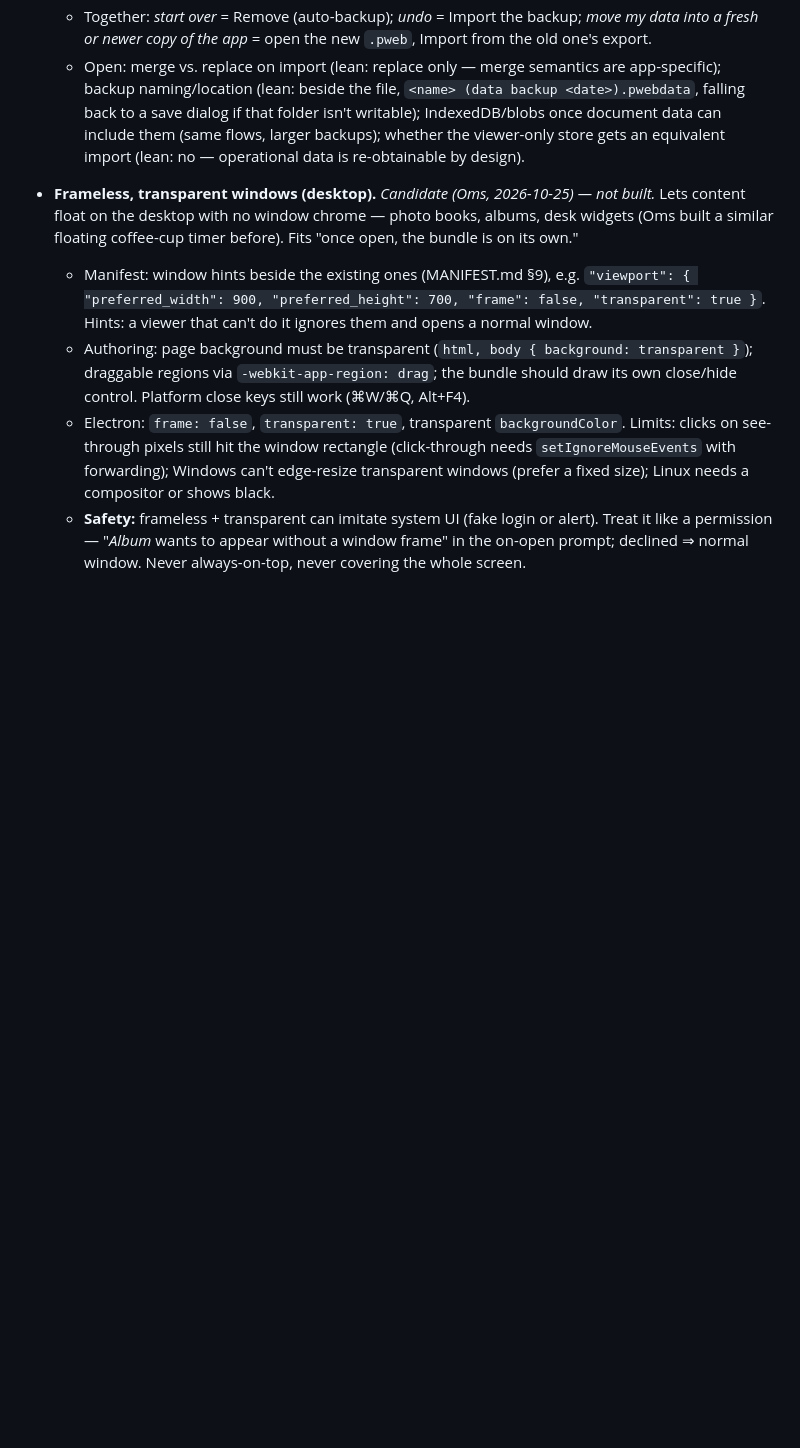
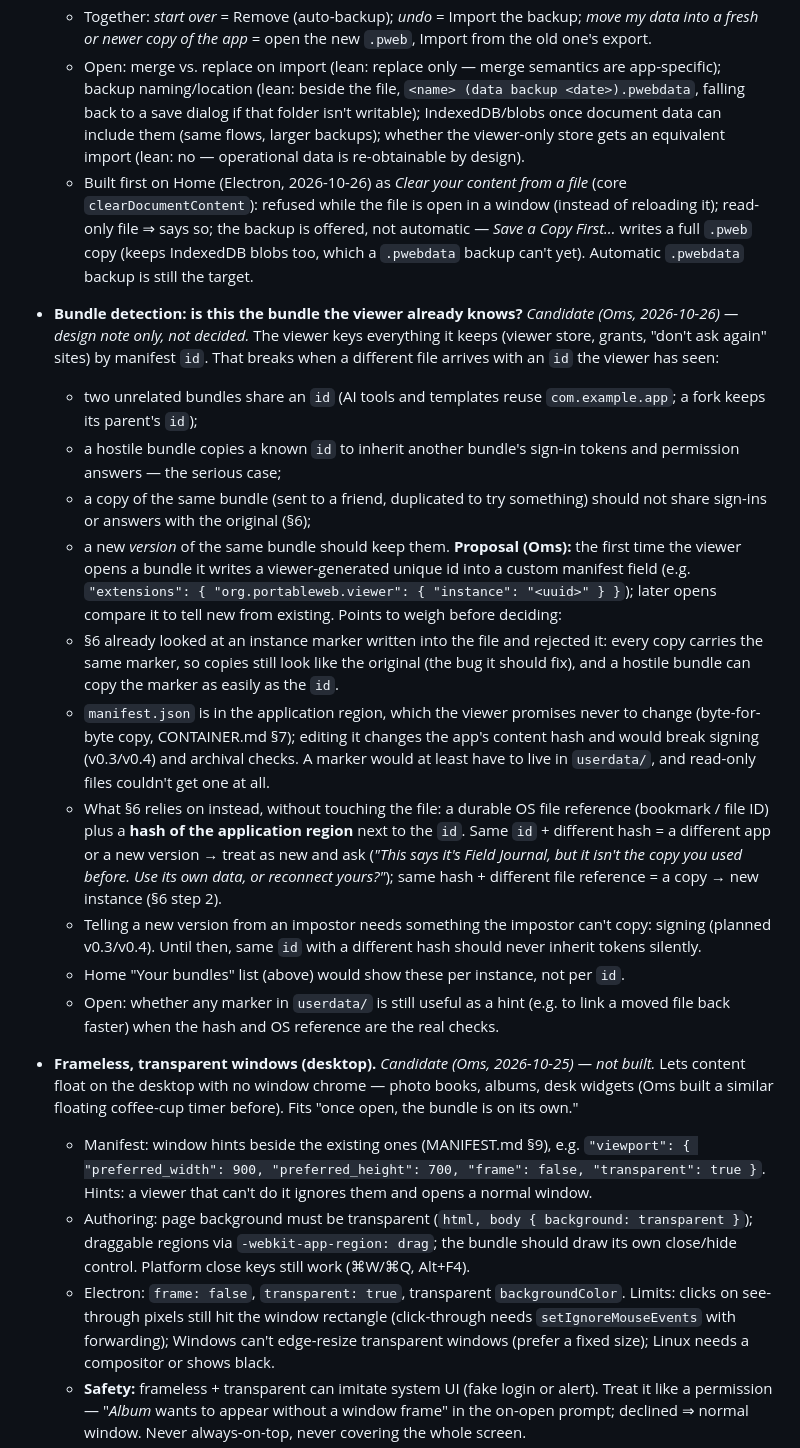
Before and after one commit to portableweb/spec, a Markdown page: DESIGN-NOTES.md, the part around one of its changes. GitHub-like rendering; blank space fills up the shorter version.

Commit message:
some design notes viewer bundle id etc

```diff
--- a/DESIGN-NOTES.md
+++ b/DESIGN-NOTES.md
@@ -654,6 +677,55 @@ turns the web viewer from a demo into a conforming viewer.
     data can include them (same flows, larger backups); whether the
     viewer-only store gets an equivalent import (lean: no — operational
     data is re-obtainable by design).
+  - Built first on Home (Electron, 2026-10-26) as *Clear your content
+    from a file* (core `clearDocumentContent`): refused while the file is
+    open in a window (instead of reloading it); read-only file ⇒ says so;
+    the backup is offered, not automatic — *Save a Copy First…* writes a
+    full `.pweb` copy (keeps IndexedDB blobs too, which a `.pwebdata`
+    backup can't yet). Automatic `.pwebdata` backup is still the target.
+
+- **Bundle detection: is this the bundle the viewer already knows?**
+  *Candidate (Oms, 2026-10-26) — design note only, not decided.* The
+  viewer keys everything it keeps (viewer store, grants, "don't ask again"
+  sites) by manifest `id`. That breaks when a different file arrives with
+  an `id` the viewer has seen:
+  - two unrelated bundles share an `id` (AI tools and templates reuse
+    `com.example.app`; a fork keeps its parent's `id`);
+  - a hostile bundle copies a known `id` to inherit another bundle's
+    sign-in tokens and permission answers — the serious case;
+  - a copy of the same bundle (sent to a friend, duplicated to try
+    something) should not share sign-ins or answers with the original
+    (§6);
+  - a new *version* of the same bundle should keep them.
+  **Proposal (Oms):** the first time the viewer opens a bundle it writes
+  a viewer-generated unique id into a custom manifest field (e.g.
+  `"extensions": { "org.portableweb.viewer": { "instance": "<uuid>" } }`);
+  later opens compare it to tell new from existing.
+  Points to weigh before deciding:
+  - §6 already looked at an instance marker written into the file and
+    rejected it: every copy carries the same marker, so copies still look
+    like the original (the bug it should fix), and a hostile bundle can
+    copy the marker as easily as the `id`.
+  - `manifest.json` is in the application region, which the viewer
+    promises never to change (byte-for-byte copy, CONTAINER.md §7);
+    editing it changes the app's content hash and would break signing
+    (v0.3/v0.4) and archival checks. A marker would at least have to live
+    in `userdata/`, and read-only files couldn't get one at all.
+  - What §6 relies on instead, without touching the file: a durable OS
+    file reference (bookmark / file ID) plus a **hash of the application
+    region** next to the `id`. Same `id` + different hash = a different
+    app or a new version → treat as new and ask (*"This says it's Field
+    Journal, but it isn't the copy you used before. Use its own data, or
+    reconnect yours?"*); same hash + different file reference = a copy →
+    new instance (§6 step 2).
+  - Telling a new version from an impostor needs something the impostor
+    can't copy: signing (planned v0.3/v0.4). Until then, same `id` with a
+    different hash should never inherit tokens silently.
+  - Home "Your bundles" list (above) would show these per instance, not
+    per `id`.
+  - Open: whether any marker in `userdata/` is still useful as a hint
+    (e.g. to link a moved file back faster) when the hash and OS reference
+    are the real checks.
 
 - **Frameless, transparent windows (desktop).** *Candidate (Oms,
   2026-10-25) — not built.* Lets content float on the desktop with no
```
Also changed, not shown: other parts of DESIGN-NOTES.md (+23 -0 lines).
